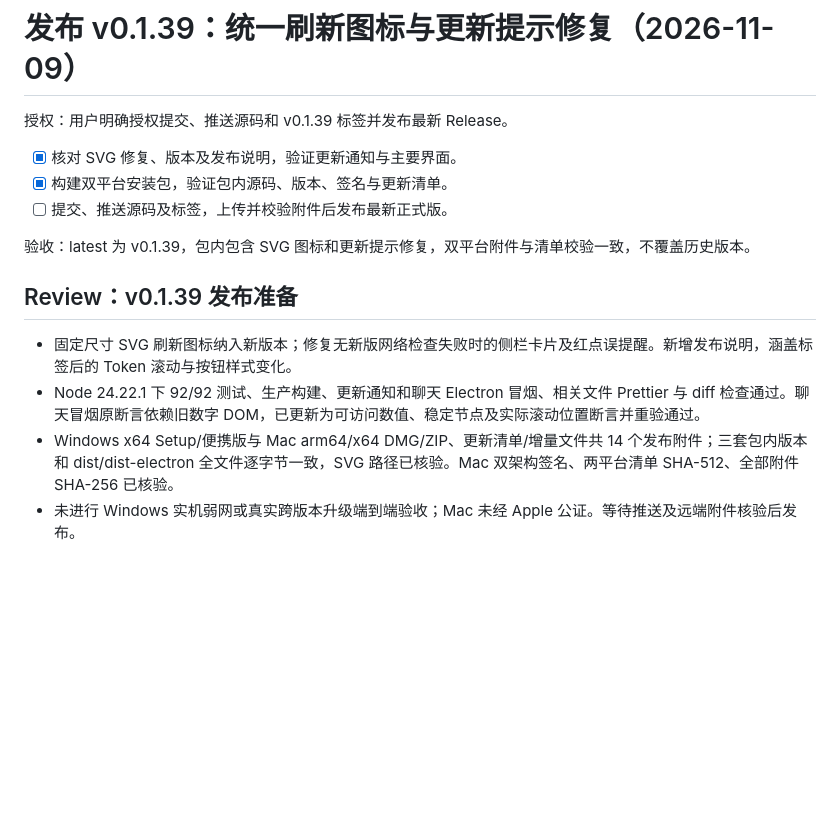
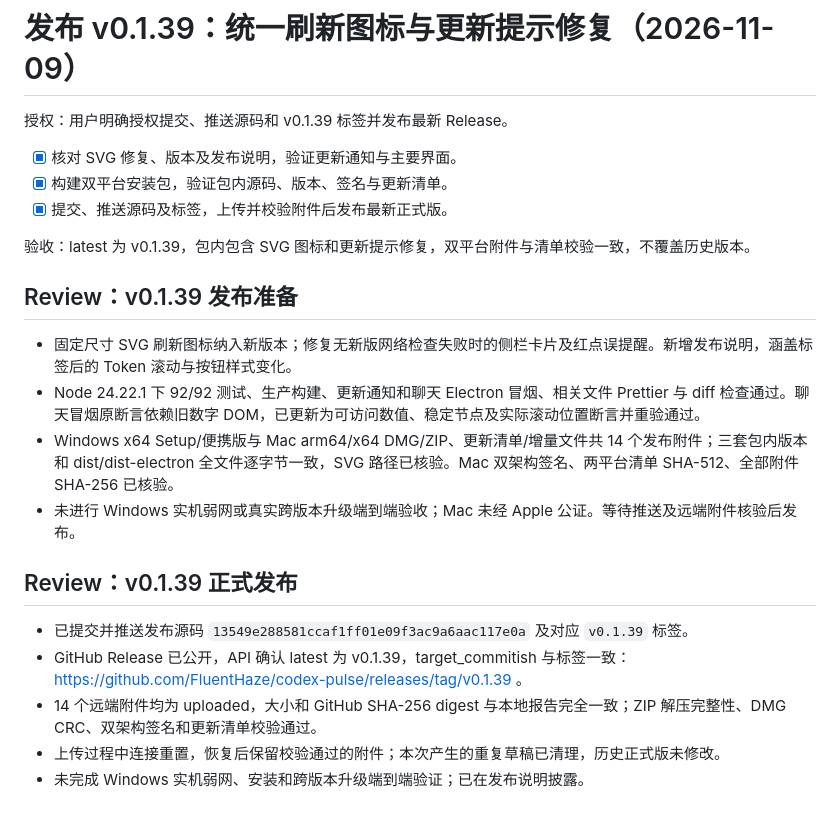
Before and after one commit to FluentHaze/codex-pulse, a Markdown page: tasks/todo.md, the part around the change. GitHub-like rendering; blank space fills up the shorter version.

Commit message:
fix: 补全刷新图标修复版本的发布验证记录

```diff
--- a/tasks/todo.md
+++ b/tasks/todo.md
@@ -263,7 +263,7 @@
 
 - [x] 核对 SVG 修复、版本及发布说明，验证更新通知与主要界面。
 - [x] 构建双平台安装包，验证包内源码、版本、签名与更新清单。
-- [ ] 提交、推送源码及标签，上传并校验附件后发布最新正式版。
+- [x] 提交、推送源码及标签，上传并校验附件后发布最新正式版。
 
 验收：latest 为 v0.1.39，包内包含 SVG 图标和更新提示修复，双平台附件与清单校验一致，不覆盖历史版本。
 
@@ -273,3 +273,11 @@
 - Node 24.22.1 下 92/92 测试、生产构建、更新通知和聊天 Electron 冒烟、相关文件 Prettier 与 diff 检查通过。聊天冒烟原断言依赖旧数字 DOM，已更新为可访问数值、稳定节点及实际滚动位置断言并重验通过。
 - Windows x64 Setup/便携版与 Mac arm64/x64 DMG/ZIP、更新清单/增量文件共 14 个发布附件；三套包内版本和 dist/dist-electron 全文件逐字节一致，SVG 路径已核验。Mac 双架构签名、两平台清单 SHA-512、全部附件 SHA-256 已核验。
 - 未进行 Windows 实机弱网或真实跨版本升级端到端验收；Mac 未经 Apple 公证。等待推送及远端附件核验后发布。
+
+## Review：v0.1.39 正式发布
+
+- 已提交并推送发布源码 `13549e288581ccaf1ff01e09f3ac9a6aac117e0a` 及对应 `v0.1.39` 标签。
+- GitHub Release 已公开，API 确认 latest 为 v0.1.39，target_commitish 与标签一致：https://github.com/FluentHaze/codex-pulse/releases/tag/v0.1.39 。
+- 14 个远端附件均为 uploaded，大小和 GitHub SHA-256 digest 与本地报告完全一致；ZIP 解压完整性、DMG CRC、双架构签名和更新清单校验通过。
+- 上传过程中连接重置，恢复后保留校验通过的附件；本次产生的重复草稿已清理，历史正式版未修改。
+- 未完成 Windows 实机弱网、安装和跨版本升级端到端验证；已在发布说明披露。
```
